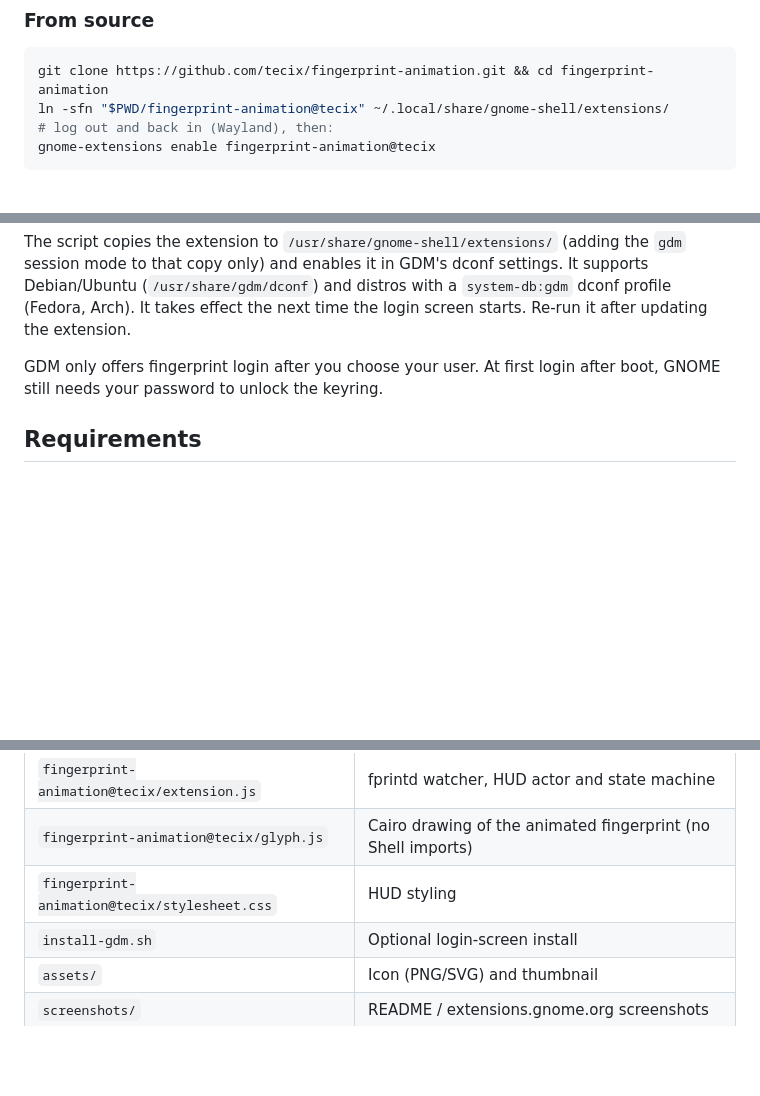
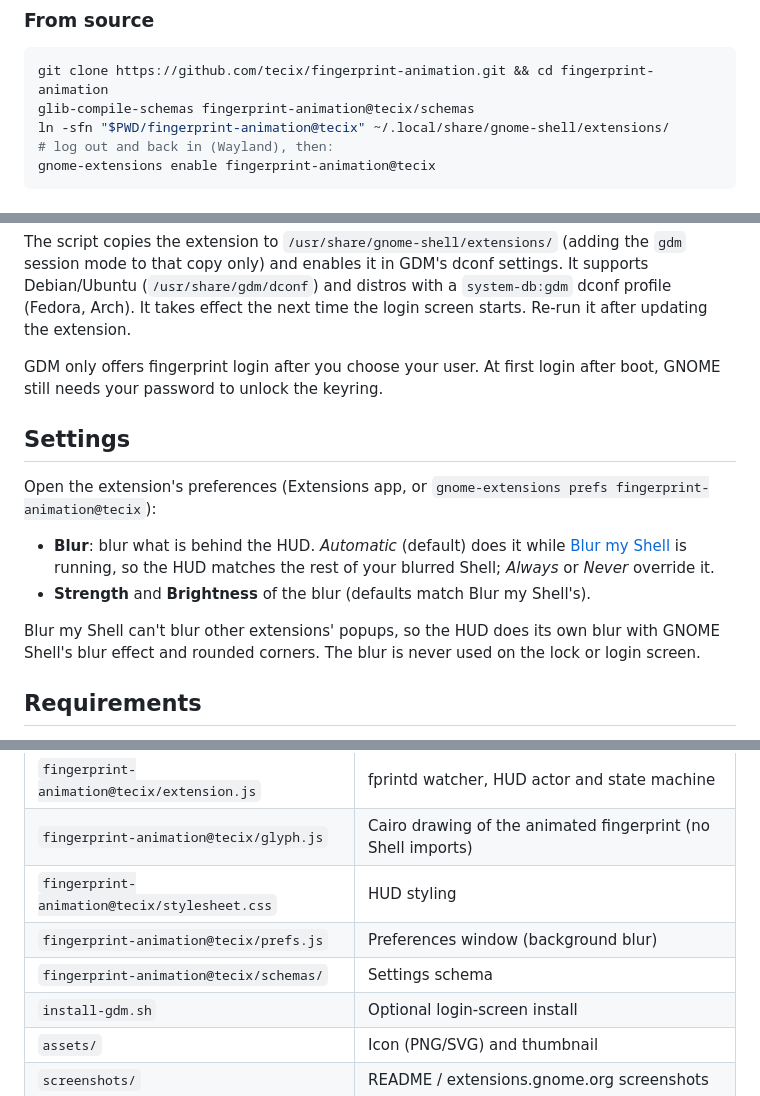
Before and after one commit to tecix/fingerprint-animation, a Markdown page: README.md, 3 parts joined by grey strips. Rendered like a GitHub page; blank space fills up the shorter version.

````diff
--- a/README.md
+++ b/README.md
@@ -53,6 +53,7 @@ Log out and back in, then enable it in the Extensions app, or run
 
 ```sh
 git clone https://github.com/tecix/fingerprint-animation.git && cd fingerprint-animation
+glib-compile-schemas fingerprint-animation@tecix/schemas
 ln -sfn "$PWD/fingerprint-animation@tecix" ~/.local/share/gnome-shell/extensions/
 # log out and back in (Wayland), then:
 gnome-extensions enable fingerprint-animation@tecix
@@ -77,6 +78,20 @@ Re-run it after updating the extension.
 GDM only offers fingerprint login after you choose your user. At first login after
 boot, GNOME still needs your password to unlock the keyring.
 
+## Settings
+
+Open the extension's preferences (Extensions app, or
+`gnome-extensions prefs fingerprint-animation@tecix`):
+
+- **Blur**: blur what is behind the HUD. *Automatic* (default) does it while
+  [Blur my Shell](https://github.com/aunetx/blur-my-shell) is running, so the HUD
+  matches the rest of your blurred Shell; *Always* or *Never* override it.
+- **Strength** and **Brightness** of the blur (defaults match Blur my Shell's).
+
+Blur my Shell can't blur other extensions' popups, so the HUD does its own blur with
+GNOME Shell's blur effect and rounded corners. The blur is never used on the lock or
+login screen.
+
 ## Requirements
 
 - GNOME Shell 46–50 (developed and tested on Ubuntu 26.04 / GNOME 50)
@@ -146,6 +172,8 @@ Then trigger a prompt with `fprintd-verify`.
 | `fingerprint-animation@tecix/extension.js` | fprintd watcher, HUD actor and state machine |
 | `fingerprint-animation@tecix/glyph.js` | Cairo drawing of the animated fingerprint (no Shell imports) |
 | `fingerprint-animation@tecix/stylesheet.css` | HUD styling |
+| `fingerprint-animation@tecix/prefs.js` | Preferences window (background blur) |
+| `fingerprint-animation@tecix/schemas/` | Settings schema |
 | `install-gdm.sh` | Optional login-screen install |
 | `assets/` | Icon (PNG/SVG) and thumbnail |
 | `screenshots/` | README / extensions.gnome.org screenshots |
````
Also changed, not shown: other parts of README.md (+20 -9 lines), assets/thumbnail.png, screenshots/demo.gif, screenshots/states.png, 7 other files.
